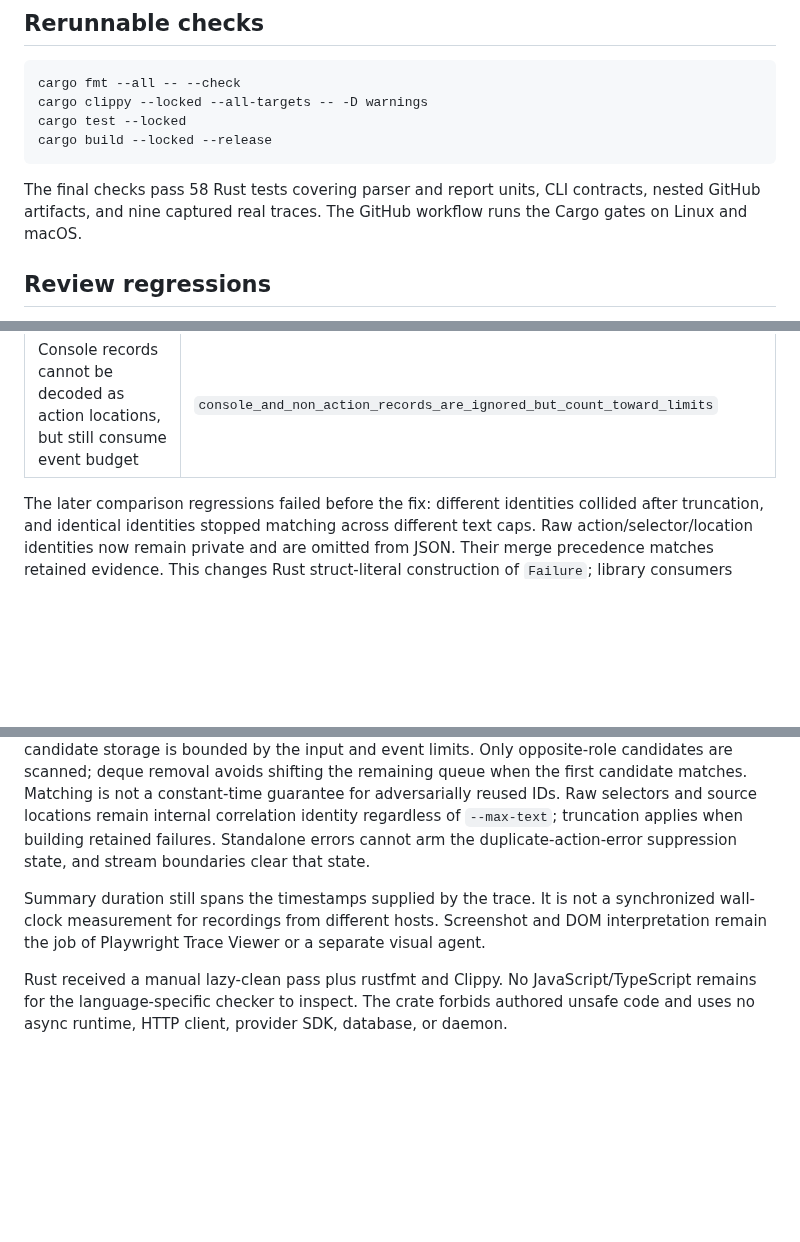
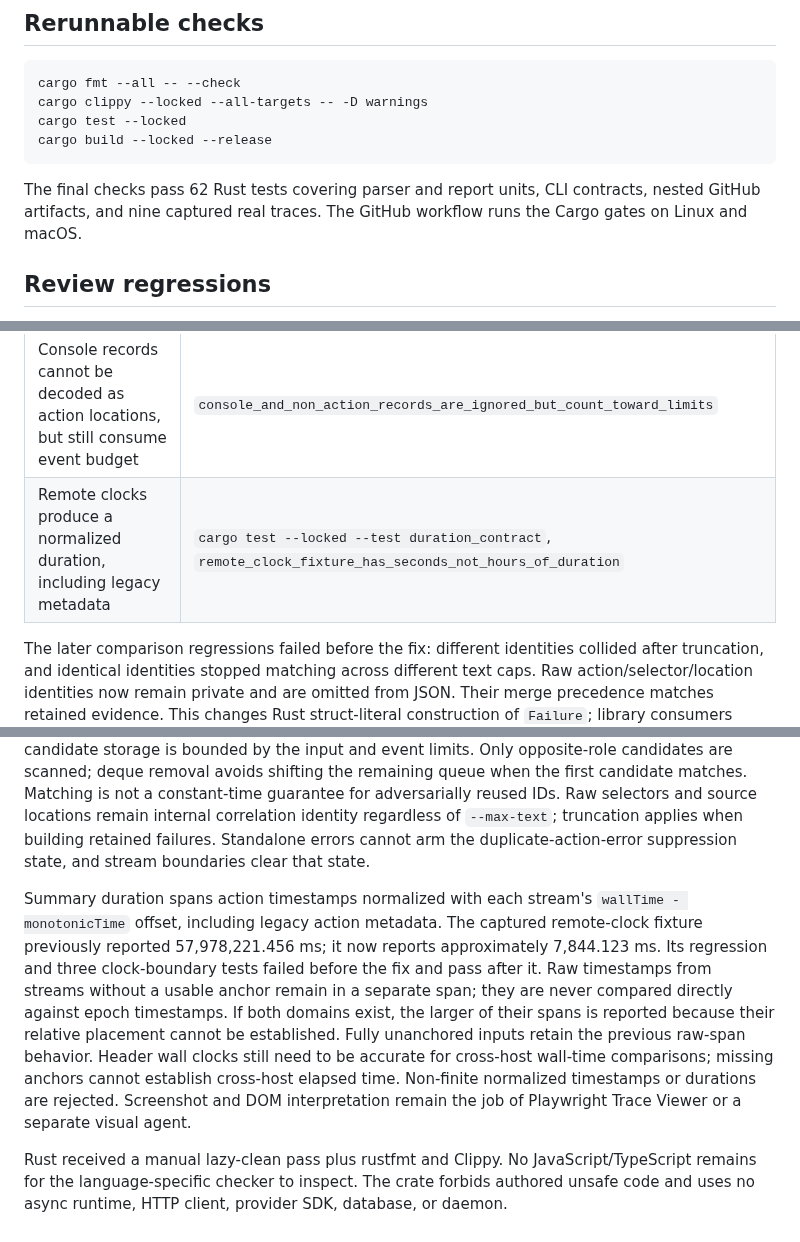
Before and after one commit to JustasMonkev/playwrigth-ai-test-reviewer, a Markdown page: docs/validation.md, 3 parts joined by grey strips. Rendered like a GitHub page; blank space fills up the shorter version.

Commit message:
fix: normalize stream clocks for trace duration

````diff
--- a/docs/validation.md
+++ b/docs/validation.md
@@ -11,7 +11,7 @@ cargo test --locked
 cargo build --locked --release
 ```
 
-The final checks pass 58 Rust tests covering parser and report units, CLI contracts, nested GitHub artifacts, and nine captured real traces. The GitHub workflow runs the Cargo gates on Linux and macOS.
+The final checks pass 62 Rust tests covering parser and report units, CLI contracts, nested GitHub artifacts, and nine captured real traces. The GitHub workflow runs the Cargo gates on Linux and macOS.
 
 ## Review regressions
 
@@ -30,6 +30,7 @@ The new regression tests were run against the previous implementation before the
 | Detail caps zero/one preserve totals and per-report truncation | `github_retained_failure_budget_preserves_totals_and_truncation` |
 | Comparison uses raw identity even with zero/default text caps or merged browser/runner evidence | `cargo test --locked --test comparison_contract` |
 | Console records cannot be decoded as action locations, but still consume event budget | `console_and_non_action_records_are_ignored_but_count_toward_limits` |
+| Remote clocks produce a normalized duration, including legacy metadata | `cargo test --locked --test duration_contract`, `remote_clock_fixture_has_seconds_not_hours_of_duration` |
 
 The later comparison regressions failed before the fix: different identities collided after truncation, and identical identities stopped matching across different text caps. Raw action/selector/location identities now remain private and are omitted from JSON. Their merge precedence matches retained evidence. This changes Rust struct-literal construction of `Failure`; library consumers obtain failures through `analyze`/`analyze_all`. JSON field names and schema remain unchanged. Console-location regression also failed with `missing field file` before event-type dispatch was moved ahead of action-field decoding. Ignored records still consume byte/event budgets, and malformed JSON remains an error.
 
@@ -104,6 +105,6 @@ Single-input analysis and artifact batches share the same parser. Artifact extra
 
 Runner/browser correlation uses step ID within an archive directory, opposite recorded stream origins, compatible raw selector/location evidence when both are supplied, and nested action intervals normalized through `wallTime - monotonicTime`. A one-millisecond allowance covers the header's integer wall-clock resolution. Missing or inconsistent cross-stream clocks conservatively leave actions separate. Unmatched completions are queued separately by browser/runner role for each scoped step ID. Matching consumes only its compatible candidate; unrelated candidates cannot evict one another. Each completed action contributes at most one pending candidate, so candidate storage is bounded by the input and event limits. Only opposite-role candidates are scanned; deque removal avoids shifting the remaining queue when the first candidate matches. Matching is not a constant-time guarantee for adversarially reused IDs. Raw selectors and source locations remain internal correlation identity regardless of `--max-text`; truncation applies when building retained failures. Standalone errors cannot arm the duplicate-action-error suppression state, and stream boundaries clear that state.
 
-Summary duration still spans the timestamps supplied by the trace. It is not a synchronized wall-clock measurement for recordings from different hosts. Screenshot and DOM interpretation remain the job of Playwright Trace Viewer or a separate visual agent.
+Summary duration spans action timestamps normalized with each stream's `wallTime - monotonicTime` offset, including legacy action metadata. The captured remote-clock fixture previously reported 57,978,221.456 ms; it now reports approximately 7,844.123 ms. Its regression and three clock-boundary tests failed before the fix and pass after it. Raw timestamps from streams without a usable anchor remain in a separate span; they are never compared directly against epoch timestamps. If both domains exist, the larger of their spans is reported because their relative placement cannot be established. Fully unanchored inputs retain the previous raw-span behavior. Header wall clocks still need to be accurate for cross-host wall-time comparisons; missing anchors cannot establish cross-host elapsed time. Non-finite normalized timestamps or durations are rejected. Screenshot and DOM interpretation remain the job of Playwright Trace Viewer or a separate visual agent.
 
 Rust received a manual lazy-clean pass plus rustfmt and Clippy. No JavaScript/TypeScript remains for the language-specific checker to inspect. The crate forbids authored unsafe code and uses no async runtime, HTTP client, provider SDK, database, or daemon.
````
Also changed, not shown: docs/evidence/cli-validation.png, 4 other files.
